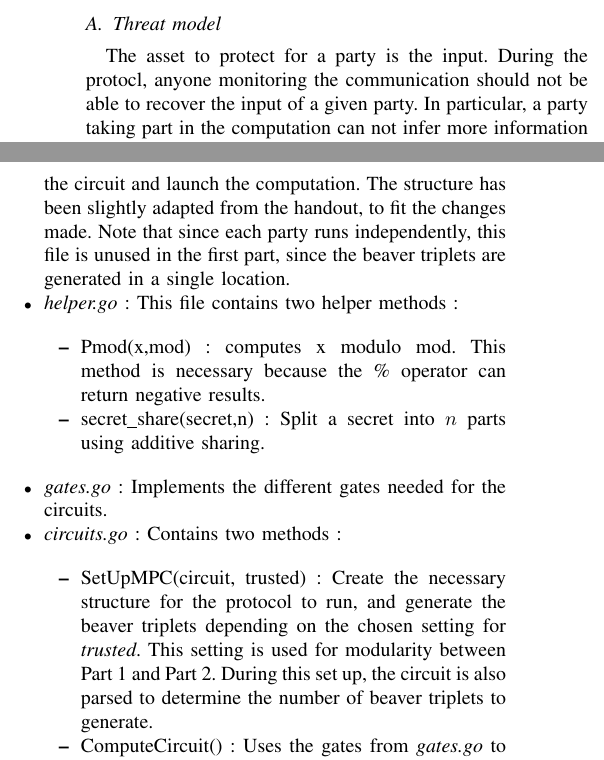
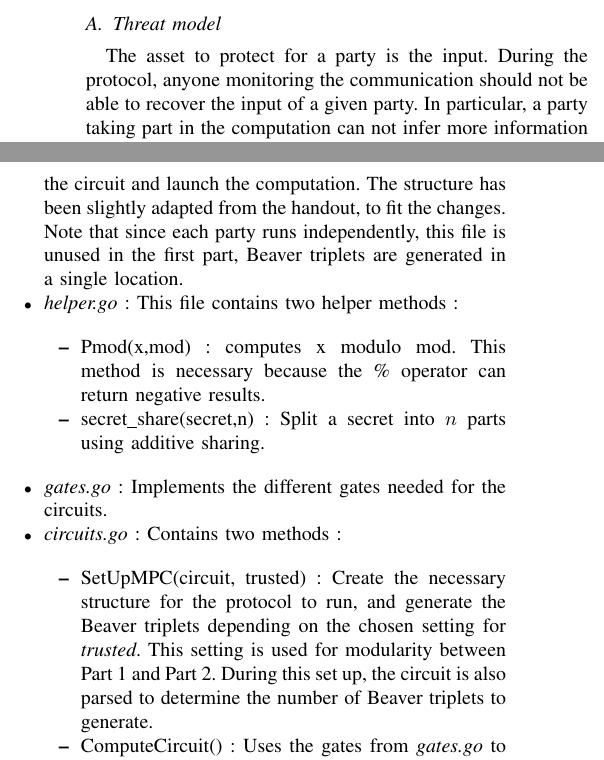
Before and after one commit to simonwicky/CS523-Project1, a LaTeX paper (CS523-Project1-ReportTemplate/main.tex): two parts of the columns of page 1 of 2, joined at a grey line, cut so that both start at the same text. Compiled offline with pdfLaTeX.

Commit message:
correct typos

```diff
--- a/CS523-Project1-ReportTemplate/main.tex
+++ b/CS523-Project1-ReportTemplate/main.tex
@@ -54,7 +54,7 @@ implementations, compare and evaluate them.
 \section{Part I}
 
 \subsection{Threat model}
-The asset to protect for a party is the input. During the protocl, anyone monitoring the communication should not be able to recover the input of a given party. In particular, a party taking part in the computation can not infer more information about another party's input that what he could have infered if all data had been sent to a trusted third-party making the computation for them and sending the result.
+The asset to protect for a party is the input. During the protocol, anyone monitoring the communication should not be able to recover the input of a given party. In particular, a party taking part in the computation can not infer more information about another party's input that what he could have infered if all data had been sent to a trusted third-party making the computation for them and sending the result.
 
 All parties follow the "honest but curious" threat model. They do not deviate from the protocol and compute the correct circuit, but try to infer informations about other's input.
 
@@ -63,7 +63,7 @@ Furthermore, a third-party is trusted to generate the beaver triplets, necessary
 %Give the corresponding threat model for the first part of the project that you implemented.
 \subsection{Implementation details}
 \begin{itemize}
-    \item \textit{main.go} : This file is the entry point of the programm. It handles the creation of a party, the set up of the network, the circuit and launch the computation. The structure has been slightly adapted from the handout, to fit the changes made. Note that since each party runs independently, this file is unused in the first part, since the beaver triplets are generated in a single location.
+    \item \textit{main.go} : This file is the entry point of the programm. It handles the creation of a party, the set up of the network, the circuit and launch the computation. The structure has been slightly adapted from the handout, to fit the changes. Note that since each party runs independently, this file is unused in the first part, Beaver triplets are generated in a single location.
     \item \textit{helper.go} : This file contains two helper methods :
         \begin{itemize}
             \item Pmod(x,mod) : computes x modulo mod. This method is necessary because the \% operator can return negative results.
@@ -72,7 +72,7 @@ Furthermore, a third-party is trusted to generate the beaver triplets, necessary
     \item \textit{gates.go} : Implements the different gates needed for the circuits.
     \item \textit{circuits.go} : Contains two methods :
         \begin{itemize}
-            \item SetUpMPC(circuit, trusted) : Create the necessary structure for the protocol to run, and generate the beaver triplets depending on the chosen setting for \textit{trusted}. This setting is used for modularity between Part 1 and Part 2. During this set up, the circuit is also parsed to determine the number of beaver triplets to generate.
+            \item SetUpMPC(circuit, trusted) : Create the necessary structure for the protocol to run, and generate the Beaver triplets depending on the chosen setting for \textit{trusted}. This setting is used for modularity between Part 1 and Part 2. During this set up, the circuit is also parsed to determine the number of Beaver triplets to generate.
             \item ComputeCircuit() : Uses the gates from \textit{gates.go} to actually performs the computation, and return the result.
         \end{itemize}
     \item \textit{mpc.go} : This file is the heart of the protocol. Each party is represented as a MPCProtocol and contains an array of MPCRemote to abstract the other parties. The communication are performed with MPCMessage, containing various field needed. The \textit{Run(trusted)} method works as follows :
```
Also changed, not shown: CS523-Project1-ReportTemplate/main.pdf, CS523-Project1-ReportTemplate/main.tex (8 more changed lines).
